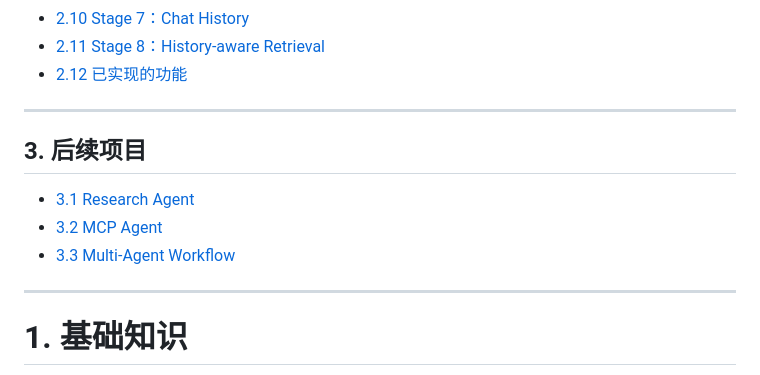
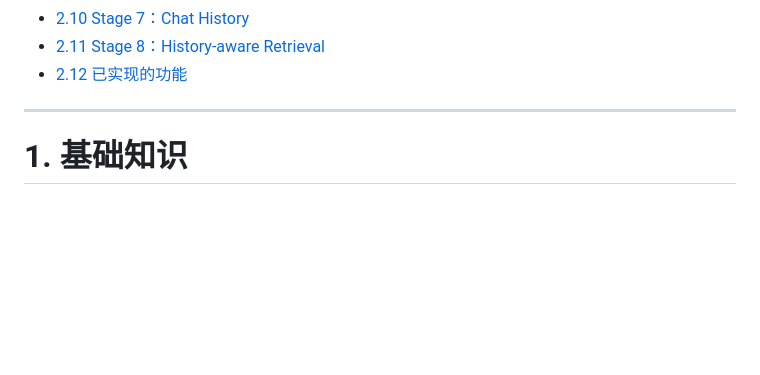
Before and after one commit to Trav011er-star/Agent_Practice, a Markdown page: README.md, the part around one of its changes. GitHub-like rendering; blank space fills up the shorter version.

```diff
--- a/README.md
+++ b/README.md
@@ -78,14 +78,6 @@
 - [2.10 Stage 7：Chat History](#210-stage-7chat-history)
 - [2.11 Stage 8：History-aware Retrieval](#211-stage-8history-aware-retrieval)
 - [2.12 已实现的功能](#212-已实现的功能)
-
----
-
-## 3. 后续项目
-
-- [3.1 Research Agent](#31-research-agent)
-- [3.2 MCP Agent](#32-mcp-agent)
-- [3.3 Multi-Agent Workflow](#33-multi-agent-workflow)
 
 ---
 
```
Also changed, not shown: other parts of README.md (+0 -76 lines).
